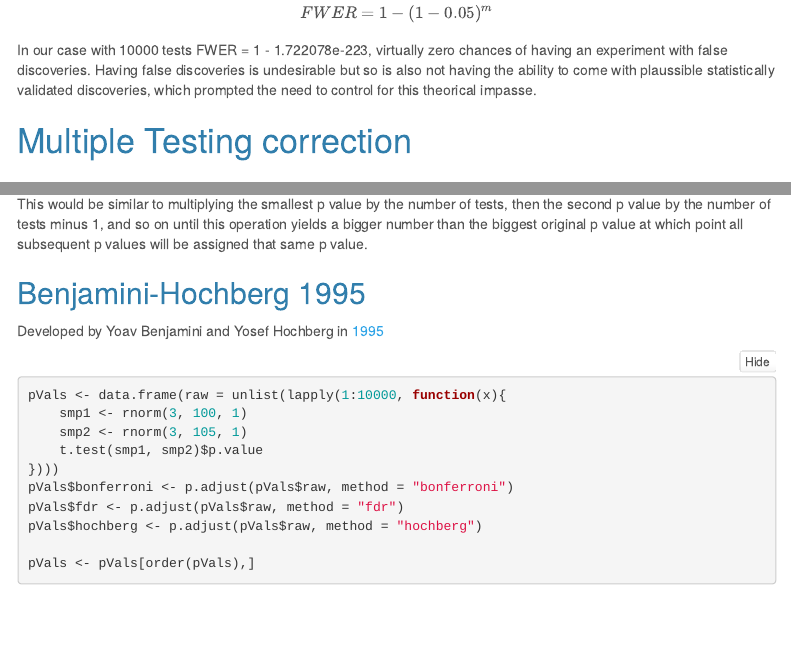
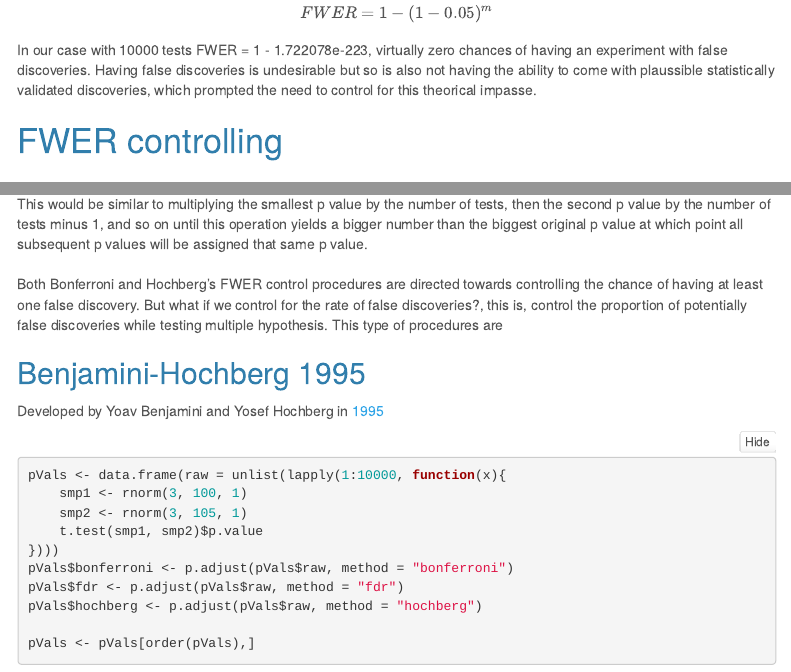
Before and after one commit to WIS-Rcourse/tutorial_Rpres, an R Markdown document (tutorial_10/pValueCorrection/multipleHypothesisTest_correction.Rmd): the page in a window 1100 px wide, from 1970 px down, and a second part further down, joined at a grey line. Rendered offline with R 4.5, knitr and Pandoc, with nearby package versions; some code elsewhere in the file could not run offline; menus at the side of the page are left out.

Commit message:
samll change

```diff
--- a/tutorial_10/pValueCorrection/multipleHypothesisTest_correction.Rmd
+++ b/tutorial_10/pValueCorrection/multipleHypothesisTest_correction.Rmd
@@ -95,7 +95,7 @@ undesirable but so is also not having the ability to come with plaussible
 statistically validated discoveries, which prompted the need to control for
 this theorical impasse.
 
-# Multiple Testing correction
+# FWER controlling
 
 ## Bonferroni Correction (1936)
 
@@ -149,6 +149,14 @@ tests, then the second p value by the number of tests minus 1, and so on
 until this operation yields a bigger number than the biggest original p value
 at which point all subsequent p values will be assigned that same p value.
 
+#
+
+Both Bonferroni and Hochberg's FWER control procedures are directed towards
+controlling the chance of having at least one false discovery. But what if
+we control for the rate of false discoveries?, this is, control the proportion
+of potentially false discoveries while testing multiple hypothesis. This type
+of procedures are
+
 ## Benjamini-Hochberg 1995
 
 Developed by Yoav Benjamini and Yosef Hochberg in
```
